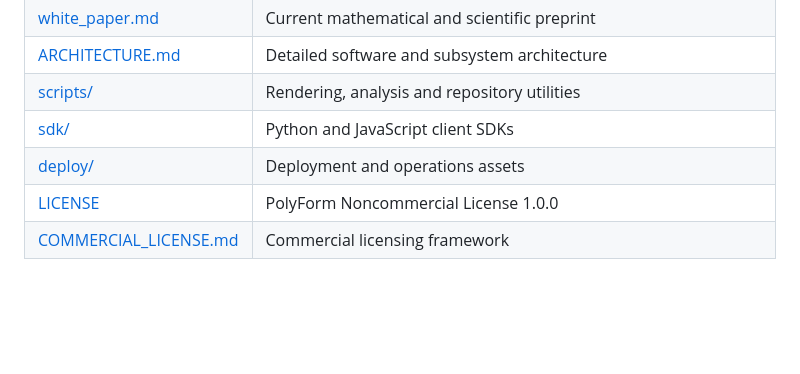
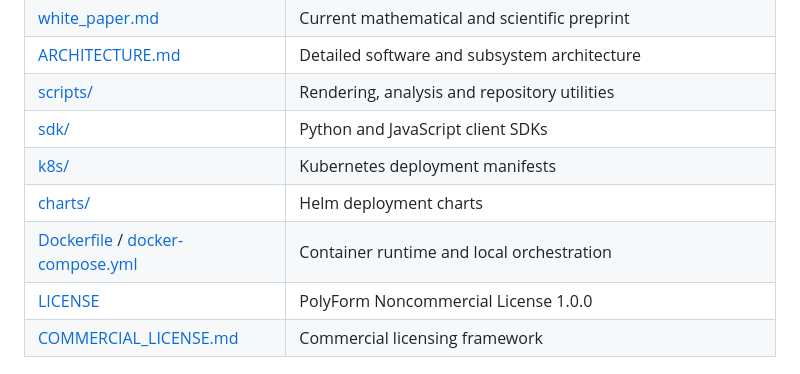
Before and after one commit to QuantumInquisitor/universal-matrix, a Markdown page: README.md, the part around the change. Drawn GitHub-style; blank space fills up the shorter version.

Commit message:
Correct README deployment asset map

```diff
--- a/README.md
+++ b/README.md
@@ -352,7 +352,9 @@ Calibration to a known result must be identified as calibration, not derivation.
 | [ARCHITECTURE.md](ARCHITECTURE.md) | Detailed software and subsystem architecture |
 | [scripts/](scripts/) | Rendering, analysis and repository utilities |
 | [sdk/](sdk/) | Python and JavaScript client SDKs |
-| [deploy/](deploy/) | Deployment and operations assets |
+| [k8s/](k8s/) | Kubernetes deployment manifests |
+| [charts/](charts/) | Helm deployment charts |
+| [Dockerfile](Dockerfile) / [docker-compose.yml](docker-compose.yml) | Container runtime and local orchestration |
 | [LICENSE](LICENSE) | PolyForm Noncommercial License 1.0.0 |
 | [COMMERCIAL_LICENSE.md](COMMERCIAL_LICENSE.md) | Commercial licensing framework |
 
```
